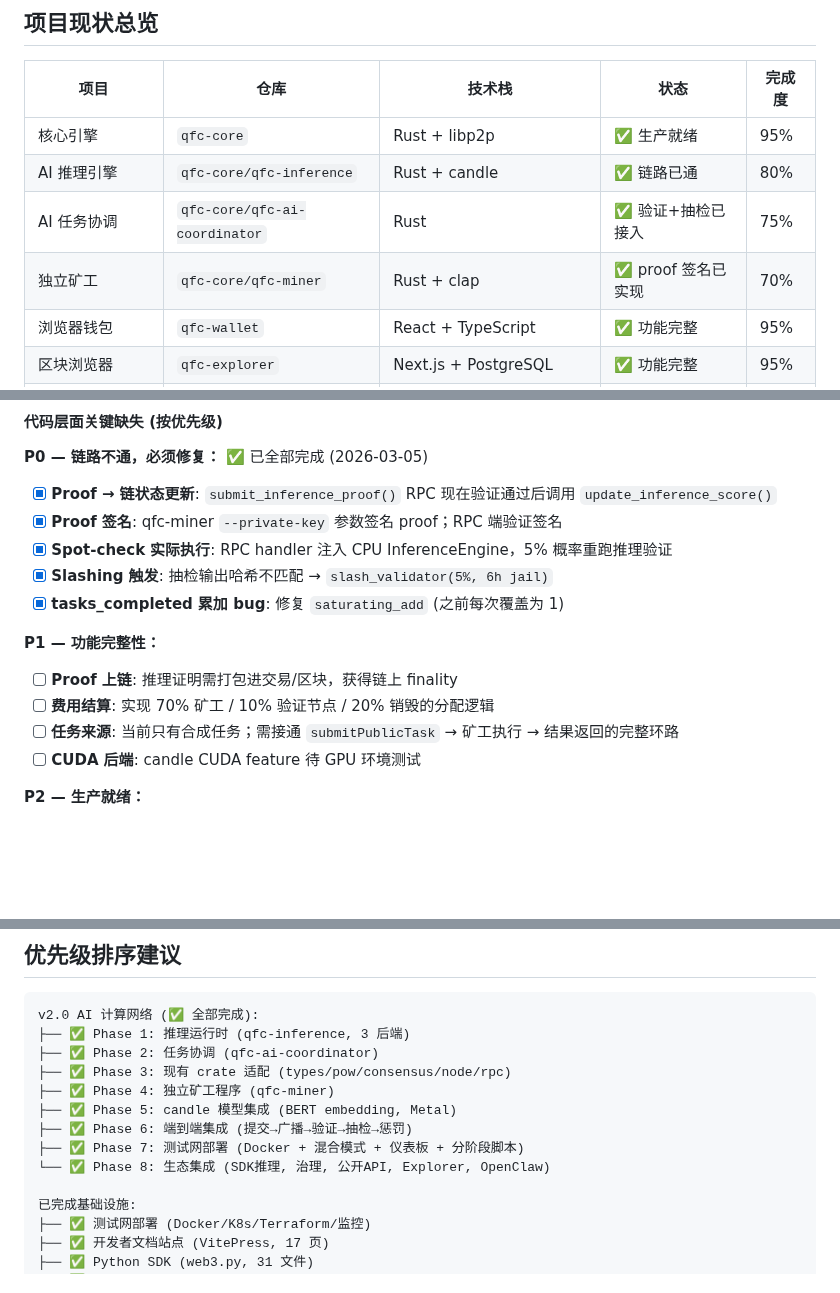
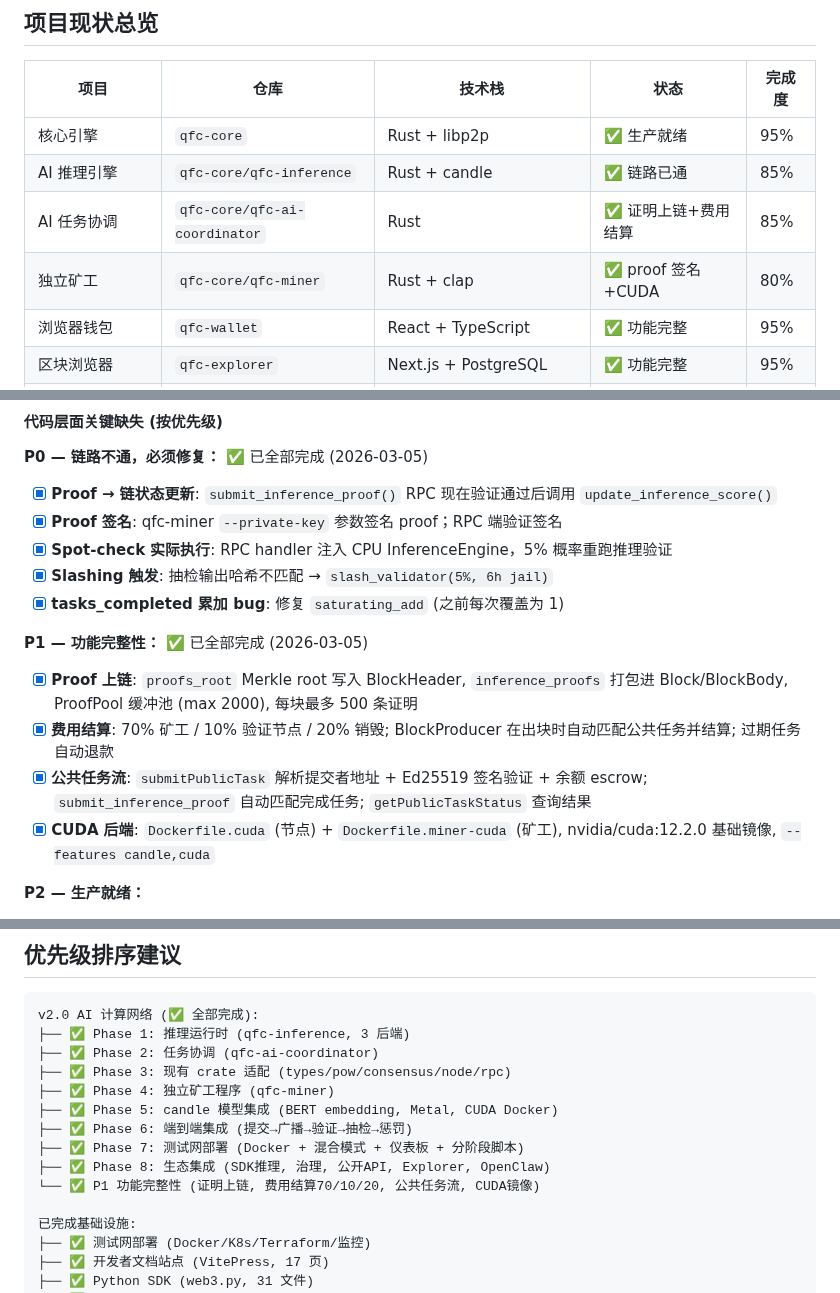
Before and after one commit to qfc-network/qfc-design, a Markdown page: 09-TODO-ROADMAP.md, 3 parts joined by grey strips. GitHub-like rendering; blank space fills up the shorter version.

Commit message:
docs: update roadmap — P1 AI inference functional completeness done
- Mark all P1 items complete: proof on-chain, fee settlement (70/10/20),
  public task flow (escrow + signature), CUDA Dockerfiles
- Update completion percentages for inference/coordinator/miner
- Update Phase 5 CUDA checkbox
- Add P1 to priority tree

Co-Authored-By: Claude Opus 4.6 <noreply@anthropic.com>

```diff
--- a/09-TODO-ROADMAP.md
+++ b/09-TODO-ROADMAP.md
@@ -7,9 +7,9 @@
 | 项目 | 仓库 | 技术栈 | 状态 | 完成度 |
 |------|------|--------|------|--------|
 | 核心引擎 | `qfc-core` | Rust + libp2p | ✅ 生产就绪 | 95% |
-| AI 推理引擎 | `qfc-core/qfc-inference` | Rust + candle | ✅ 链路已通 | 80% |
-| AI 任务协调 | `qfc-core/qfc-ai-coordinator` | Rust | ✅ 验证+抽检已接入 | 75% |
-| 独立矿工 | `qfc-core/qfc-miner` | Rust + clap | ✅ proof 签名已实现 | 70% |
+| AI 推理引擎 | `qfc-core/qfc-inference` | Rust + candle | ✅ 链路已通 | 85% |
+| AI 任务协调 | `qfc-core/qfc-ai-coordinator` | Rust | ✅ 证明上链+费用结算 | 85% |
+| 独立矿工 | `qfc-core/qfc-miner` | Rust + clap | ✅ proof 签名+CUDA | 80% |
 | 浏览器钱包 | `qfc-wallet` | React + TypeScript | ✅ 功能完整 | 95% |
 | 区块浏览器 | `qfc-explorer` | Next.js + PostgreSQL | ✅ 功能完整 | 95% |
 | JavaScript SDK | `qfc-sdk-js` | TypeScript + ethers.js | ✅ 已完成 | 90% |
@@ -355,12 +355,12 @@
 - [x] **Slashing 触发**: 抽检输出哈希不匹配 → `slash_validator(5%, 6h jail)`
 - [x] **tasks_completed 累加 bug**: 修复 `saturating_add` (之前每次覆盖为 1)
 
-**P1 — 功能完整性：**
+**P1 — 功能完整性：** ✅ 已全部完成 (2026-03-05)
 
-- [ ] **Proof 上链**: 推理证明需打包进交易/区块，获得链上 finality
-- [ ] **费用结算**: 实现 70% 矿工 / 10% 验证节点 / 20% 销毁的分配逻辑
-- [ ] **任务来源**: 当前只有合成任务；需接通 `submitPublicTask` → 矿工执行 → 结果返回的完整环路
-- [ ] **CUDA 后端**: candle CUDA feature 待 GPU 环境测试
+- [x] **Proof 上链**: `proofs_root` Merkle root 写入 BlockHeader, `inference_proofs` 打包进 Block/BlockBody, ProofPool 缓冲池 (max 2000), 每块最多 500 条证明
+- [x] **费用结算**: 70% 矿工 / 10% 验证节点 / 20% 销毁; BlockProducer 在出块时自动匹配公共任务并结算; 过期任务自动退款
+- [x] **公共任务流**: `submitPublicTask` 解析提交者地址 + Ed25519 签名验证 + 余额 escrow; `submit_inference_proof` 自动匹配完成任务; `getPublicTaskStatus` 查询结果
+- [x] **CUDA 后端**: `Dockerfile.cuda` (节点) + `Dockerfile.miner-cuda` (矿工), nvidia/cuda:12.2.0 基础镜像, `--features candle,cuda`
 
 **P2 — 生产就绪：**
 
@@ -697,10 +697,11 @@ v2.0 AI 计算网络 (✅ 全部完成):
 ├── ✅ Phase 2: 任务协调 (qfc-ai-coordinator)
 ├── ✅ Phase 3: 现有 crate 适配 (types/pow/consensus/node/rpc)
 ├── ✅ Phase 4: 独立矿工程序 (qfc-miner)
-├── ✅ Phase 5: candle 模型集成 (BERT embedding, Metal)
+├── ✅ Phase 5: candle 模型集成 (BERT embedding, Metal, CUDA Docker)
 ├── ✅ Phase 6: 端到端集成 (提交→广播→验证→抽检→惩罚)
 ├── ✅ Phase 7: 测试网部署 (Docker + 混合模式 + 仪表板 + 分阶段脚本)
-└── ✅ Phase 8: 生态集成 (SDK推理, 治理, 公开API, Explorer, OpenClaw)
+├── ✅ Phase 8: 生态集成 (SDK推理, 治理, 公开API, Explorer, OpenClaw)
+└── ✅ P1 功能完整性 (证明上链, 费用结算70/10/20, 公共任务流, CUDA镜像)
 
 已完成基础设施:
 ├── ✅ 测试网部署 (Docker/K8s/Terraform/监控)
```
Also changed, not shown: other parts of 09-TODO-ROADMAP.md (+1 -1 lines).
